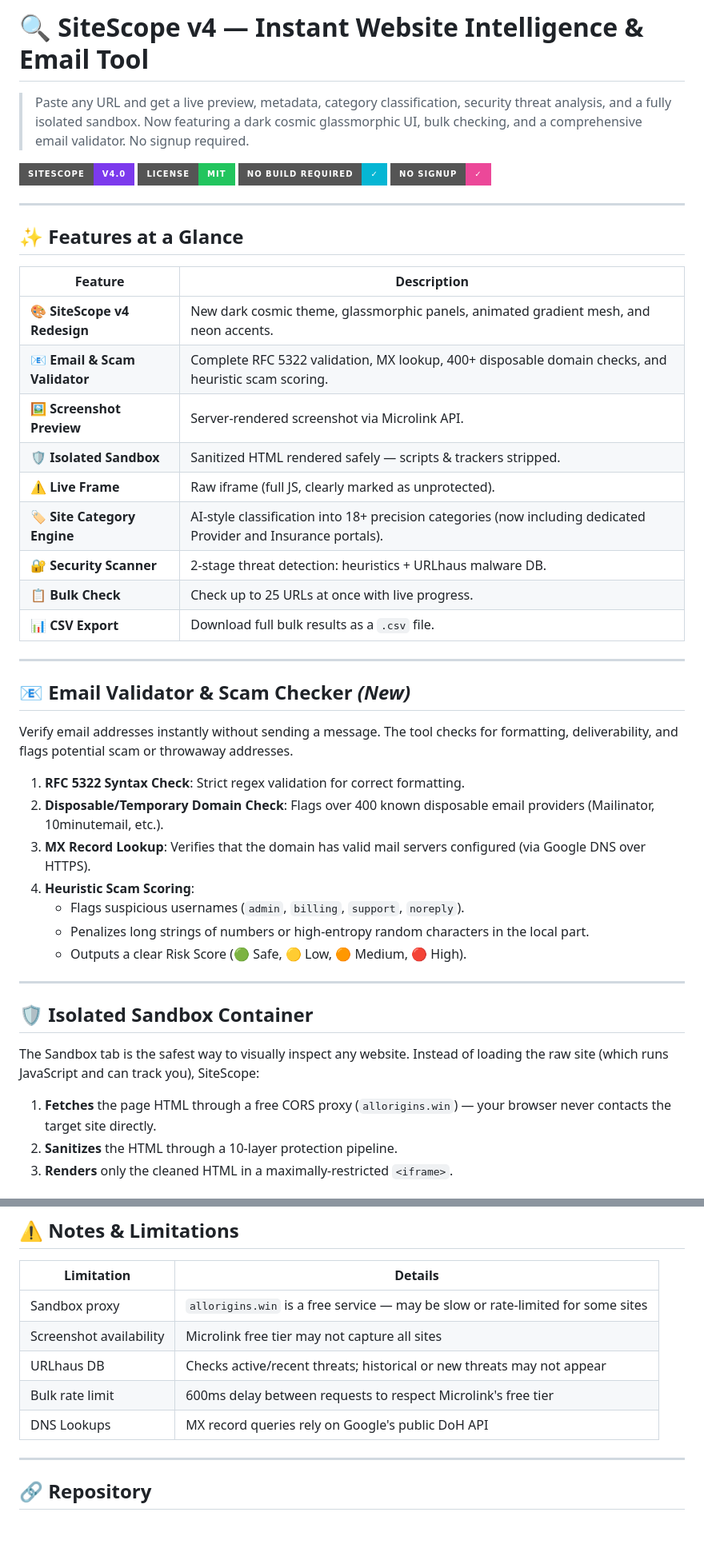
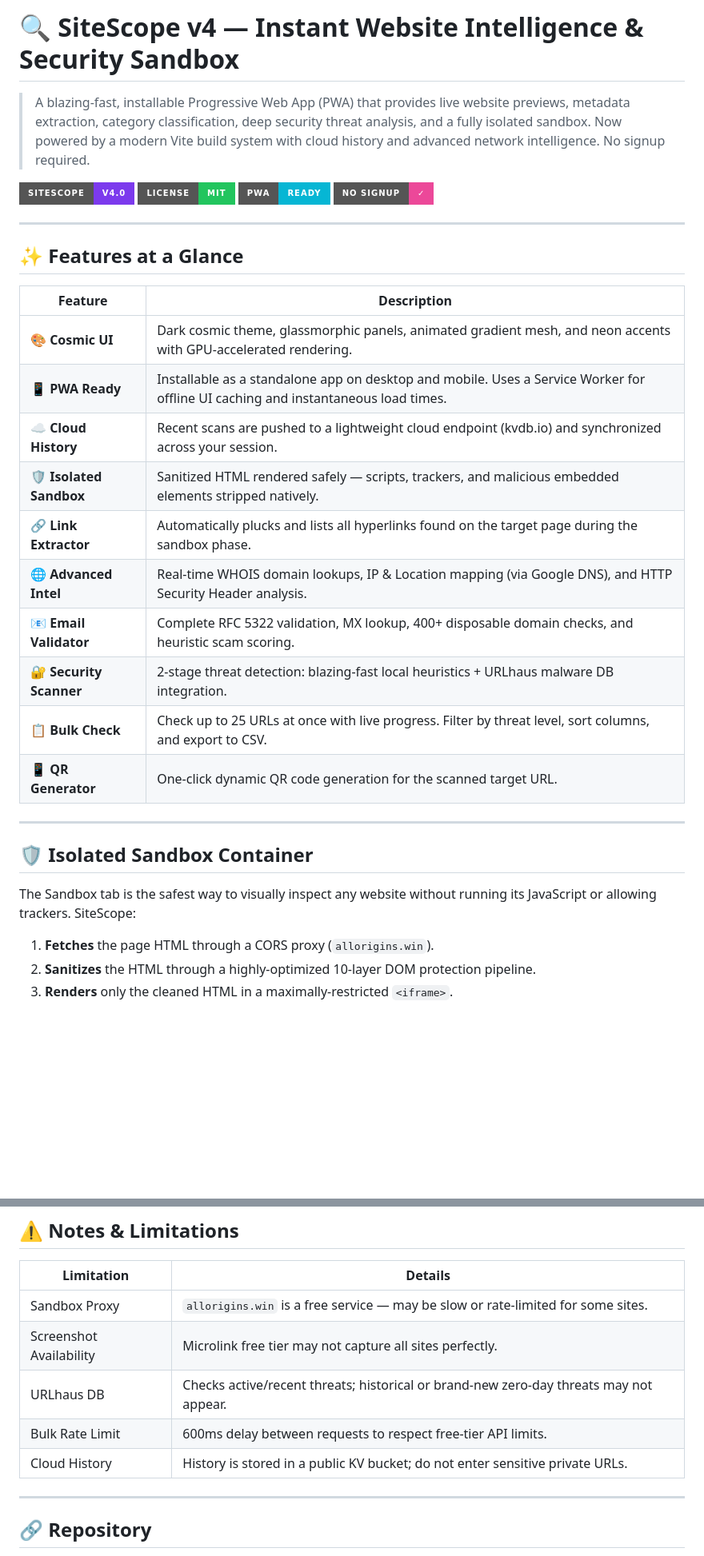
Before and after one commit to cyberlog69/sitescope, a Markdown page: README.md, 2 parts joined by grey strips. Shown at 80% size. GitHub-like rendering; badges without logos; blank space fills up the shorter version.

```diff
--- a/README.md
+++ b/README.md
@@ -1,10 +1,10 @@
-# 🔍 SiteScope v4 — Instant Website Intelligence & Email Tool
+# 🔍 SiteScope v4 — Instant Website Intelligence & Security Sandbox
 
-> Paste any URL and get a live preview, metadata, category classification, security threat analysis, and a fully isolated sandbox. Now featuring a dark cosmic glassmorphic UI, bulk checking, and a comprehensive email validator. No signup required.
+> A blazing-fast, installable Progressive Web App (PWA) that provides live website previews, metadata extraction, category classification, deep security threat analysis, and a fully isolated sandbox. Now powered by a modern Vite build system with cloud history and advanced network intelligence. No signup required.
 
 ![SiteScope](https://img.shields.io/badge/SiteScope-v4.0-7c3aed?style=for-the-badge&logo=googlechrome&logoColor=white)
 ![License](https://img.shields.io/badge/License-MIT-22c55e?style=for-the-badge)
-![No Build](https://img.shields.io/badge/No%20Build%20Required-✓-06b6d4?style=for-the-badge)
+![PWA Ready](https://img.shields.io/badge/PWA-Ready-06b6d4?style=for-the-badge)
 ![No Signup](https://img.shields.io/badge/No%20Signup-✓-ec4899?style=for-the-badge)
 
 ---
@@ -13,36 +13,23 @@
 
 | Feature | Description |
 |---|---|
-| 🎨 **SiteScope v4 Redesign** | New dark cosmic theme, glassmorphic panels, animated gradient mesh, and neon accents. |
-| 📧 **Email & Scam Validator** | Complete RFC 5322 validation, MX lookup, 400+ disposable domain checks, and heuristic scam scoring. |
-| 🖼️ **Screenshot Preview** | Server-rendered screenshot via Microlink API. |
-| 🛡️ **Isolated Sandbox** | Sanitized HTML rendered safely — scripts & trackers stripped. |
-| ⚠️ **Live Frame** | Raw iframe (full JS, clearly marked as unprotected). |
-| 🏷️ **Site Category Engine** | AI-style classification into 18+ precision categories (now including dedicated Provider and Insurance portals). |
-| 🔐 **Security Scanner** | 2-stage threat detection: heuristics + URLhaus malware DB. |
-| 📋 **Bulk Check** | Check up to 25 URLs at once with live progress. |
-| 📊 **CSV Export** | Download full bulk results as a `.csv` file. |
-
----
-
-## 📧 Email Validator & Scam Checker *(New)*
-
-Verify email addresses instantly without sending a message. The tool checks for formatting, deliverability, and flags potential scam or throwaway addresses.
-
-1. **RFC 5322 Syntax Check**: Strict regex validation for correct formatting.
-2. **Disposable/Temporary Domain Check**: Flags over 400 known disposable email providers (Mailinator, 10minutemail, etc.).
-3. **MX Record Lookup**: Verifies that the domain has valid mail servers configured (via Google DNS over HTTPS).
-4. **Heuristic Scam Scoring**:
-   - Flags suspicious usernames (`admin`, `billing`, `support`, `noreply`).
-   - Penalizes long strings of numbers or high-entropy random characters in the local part.
-   - Outputs a clear Risk Score (🟢 Safe, 🟡 Low, 🟠 Medium, 🔴 High).
+| 🎨 **Cosmic UI** | Dark cosmic theme, glassmorphic panels, animated gradient mesh, and neon accents with GPU-accelerated rendering. |
+| 📱 **PWA Ready** | Installable as a standalone app on desktop and mobile. Uses a Service Worker for offline UI caching and instantaneous load times. |
+| ☁️ **Cloud History** | Recent scans are pushed to a lightweight cloud endpoint (kvdb.io) and synchronized across your session. |
+| 🛡️ **Isolated Sandbox** | Sanitized HTML rendered safely — scripts, trackers, and malicious embedded elements stripped natively. |
+| 🔗 **Link Extractor** | Automatically plucks and lists all hyperlinks found on the target page during the sandbox phase. |
+| 🌐 **Advanced Intel** | Real-time WHOIS domain lookups, IP & Location mapping (via Google DNS), and HTTP Security Header analysis. |
+| 📧 **Email Validator** | Complete RFC 5322 validation, MX lookup, 400+ disposable domain checks, and heuristic scam scoring. |
+| 🔐 **Security Scanner** | 2-stage threat detection: blazing-fast local heuristics + URLhaus malware DB integration. |
+| 📋 **Bulk Check** | Check up to 25 URLs at once with live progress. Filter by threat level, sort columns, and export to CSV. |
+| 📱 **QR Generator** | One-click dynamic QR code generation for the scanned target URL. |
 
 ---
 
 ## 🛡️ Isolated Sandbox Container
 
-The Sandbox tab is the safest way to visually inspect any website. Instead of loading the raw site (which runs JavaScript and can track you), SiteScope:
+The Sandbox tab is the safest way to visually inspect any website without running its JavaScript or allowing trackers. SiteScope:
 
-1. **Fetches** the page HTML through a free CORS proxy (`allorigins.win`) — your browser never contacts the target site directly.
-2. **Sanitizes** the HTML through a 10-layer protection pipeline.
+1. **Fetches** the page HTML through a CORS proxy (`allorigins.win`).
+2. **Sanitizes** the HTML through a highly-optimized 10-layer DOM protection pipeline.
 3. **Renders** only the cleaned HTML in a maximally-restricted `<iframe>`.
@@ -176,11 +118,11 @@ For a more advanced CDN, PR previews, and custom domain linking:
 
 | Limitation | Details |
 |---|---|
-| Sandbox proxy | `allorigins.win` is a free service — may be slow or rate-limited for some sites |
-| Screenshot availability | Microlink free tier may not capture all sites |
-| URLhaus DB | Checks active/recent threats; historical or new threats may not appear |
-| Bulk rate limit | 600ms delay between requests to respect Microlink's free tier |
-| DNS Lookups | MX record queries rely on Google's public DoH API |
+| Sandbox Proxy | `allorigins.win` is a free service — may be slow or rate-limited for some sites. |
+| Screenshot Availability | Microlink free tier may not capture all sites perfectly. |
+| URLhaus DB | Checks active/recent threats; historical or brand-new zero-day threats may not appear. |
+| Bulk Rate Limit | 600ms delay between requests to respect free-tier API limits. |
+| Cloud History | History is stored in a public KV bucket; do not enter sensitive private URLs. |
 
 ---
 
```
Also changed, not shown: other parts of README.md (+52 -97 lines).
